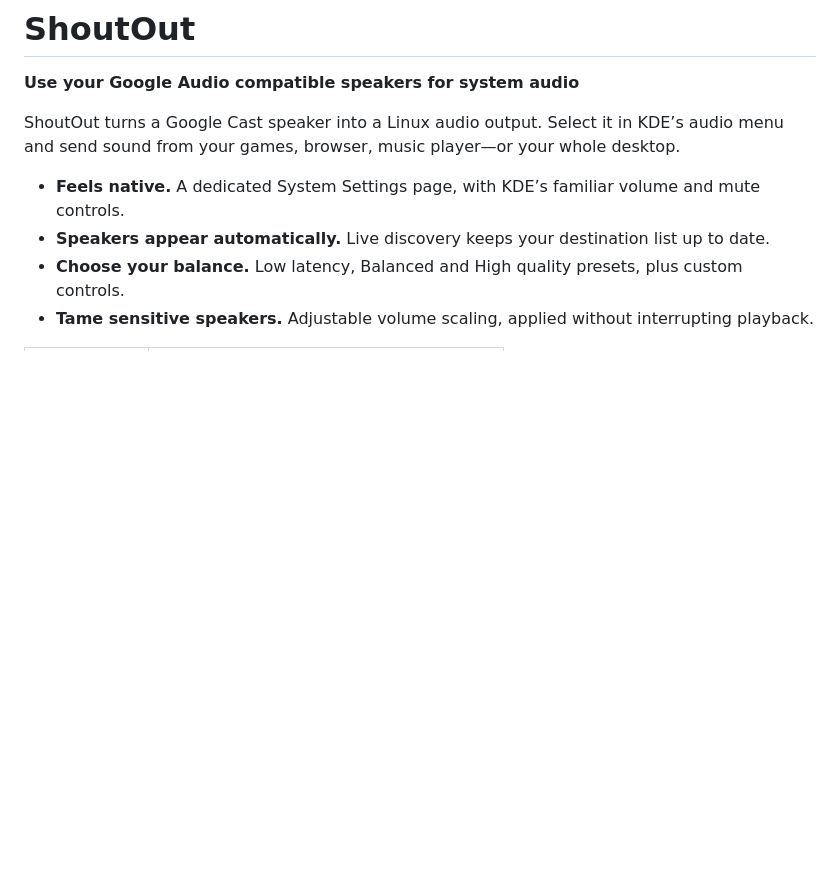
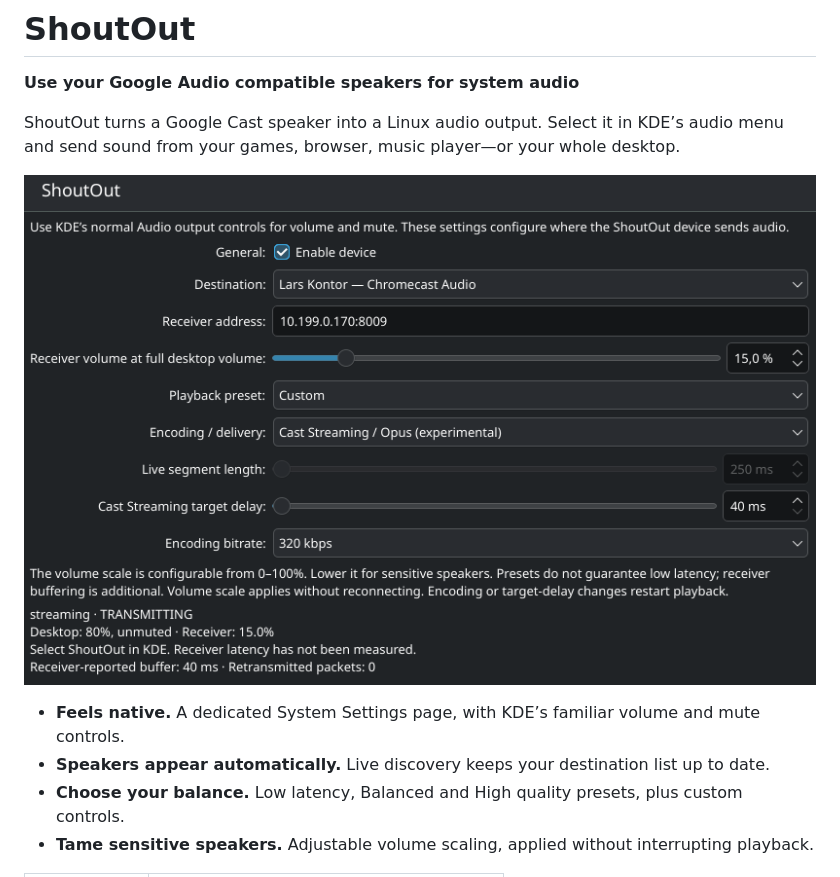
Before and after one commit to MADS0LADEN/omashoutout, a Markdown page: docs/README.md, the part around the change. GitHub-like rendering; pictures changed too: docs/shoutout.png (added); blank space fills up the shorter version.

Commit message:
Show KDE settings screenshot in README

```diff
--- a/docs/README.md
+++ b/docs/README.md
@@ -3,6 +3,8 @@
 **Use your Google Audio compatible speakers for system audio**
 
 ShoutOut turns a Google Cast speaker into a Linux audio output. Select it in KDE’s audio menu and send sound from your games, browser, music player—or your whole desktop.
+
+![ShoutOut settings in KDE](shoutout.png)
 
 - **Feels native.** A dedicated System Settings page, with KDE’s familiar volume and mute controls.
 - **Speakers appear automatically.** Live discovery keeps your destination list up to date.
```
Also changed, not shown: 1 other file.
